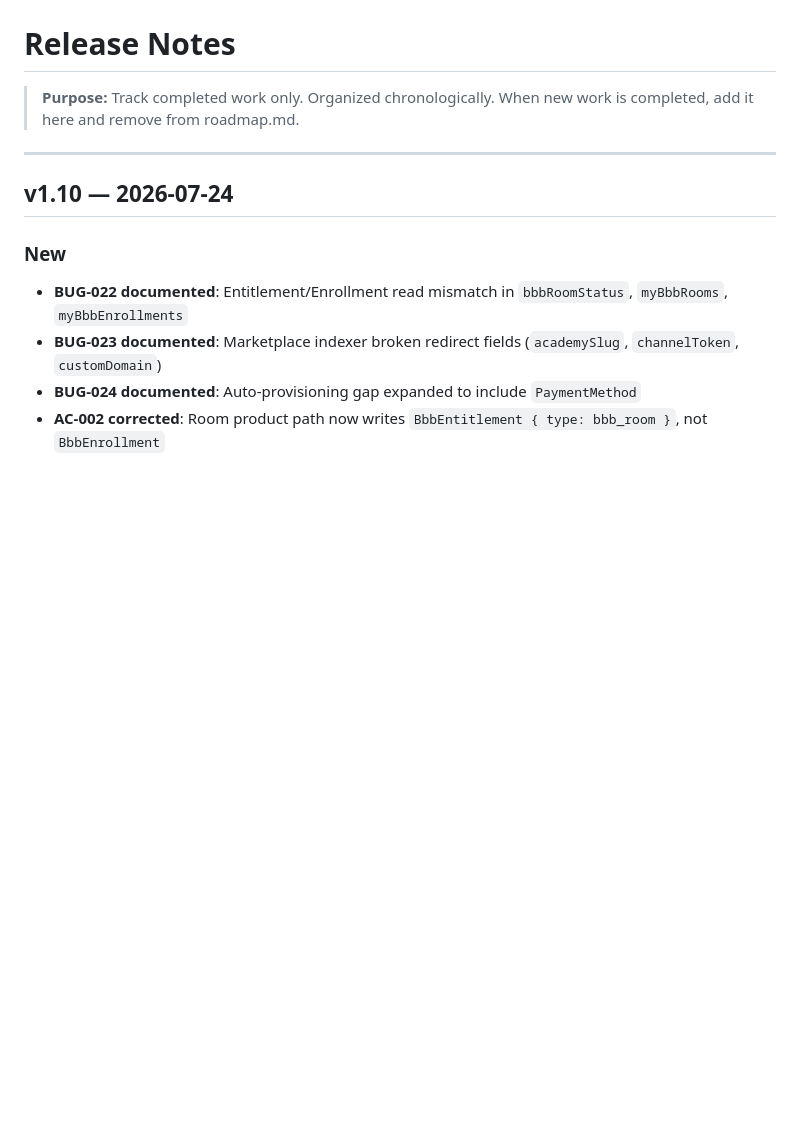
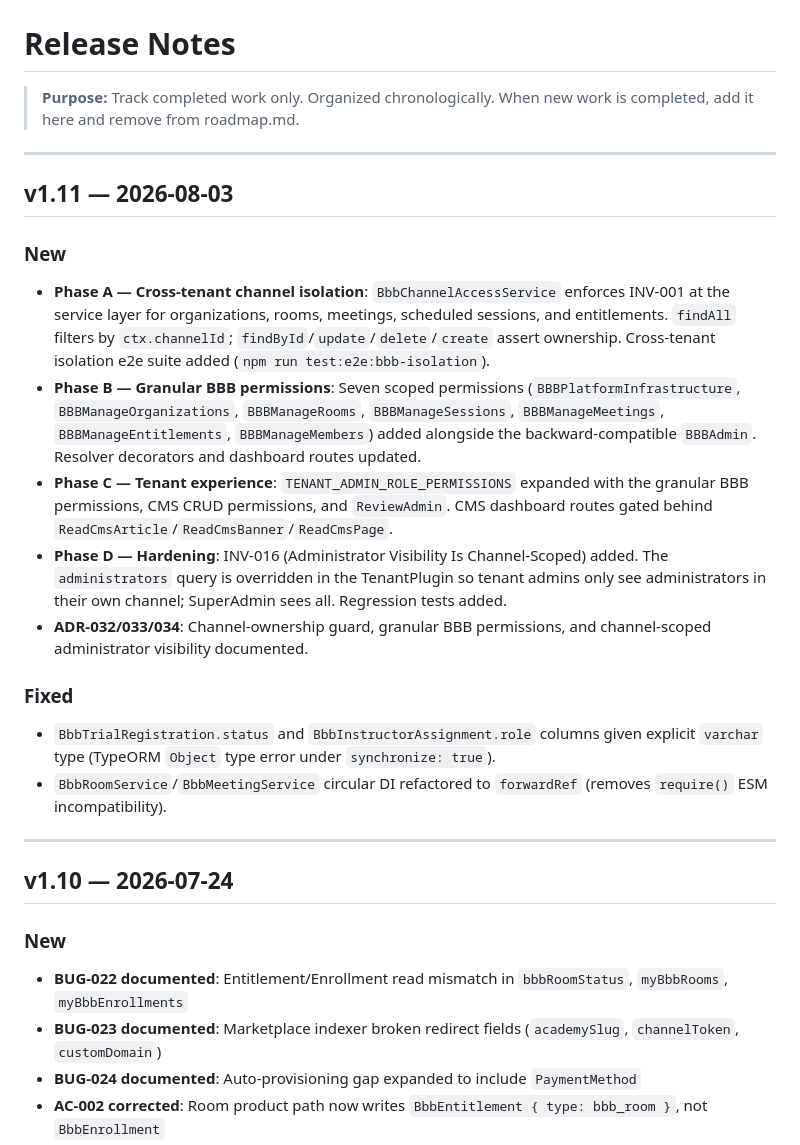
Before and after one commit to ashishkpaul/saa9vi.com, a Markdown page: docs/implementation/release-notes.md, the part around the change. GitHub-like rendering; blank space fills up the shorter version.

```diff
--- a/docs/implementation/release-notes.md
+++ b/docs/implementation/release-notes.md
@@ -1,6 +1,23 @@
 # Release Notes
 
 > **Purpose:** Track completed work only. Organized chronologically. When new work is completed, add it here and remove from roadmap.md.
+
+---
+
+## v1.11 — 2026-08-03
+
+### New
+
+- **Phase A — Cross-tenant channel isolation**: `BbbChannelAccessService` enforces INV-001 at the service layer for organizations, rooms, meetings, scheduled sessions, and entitlements. `findAll` filters by `ctx.channelId`; `findById`/`update`/`delete`/`create` assert ownership. Cross-tenant isolation e2e suite added (`npm run test:e2e:bbb-isolation`).
+- **Phase B — Granular BBB permissions**: Seven scoped permissions (`BBBPlatformInfrastructure`, `BBBManageOrganizations`, `BBBManageRooms`, `BBBManageSessions`, `BBBManageMeetings`, `BBBManageEntitlements`, `BBBManageMembers`) added alongside the backward-compatible `BBBAdmin`. Resolver decorators and dashboard routes updated.
+- **Phase C — Tenant experience**: `TENANT_ADMIN_ROLE_PERMISSIONS` expanded with the granular BBB permissions, CMS CRUD permissions, and `ReviewAdmin`. CMS dashboard routes gated behind `ReadCmsArticle`/`ReadCmsBanner`/`ReadCmsPage`.
+- **Phase D — Hardening**: INV-016 (Administrator Visibility Is Channel-Scoped) added. The `administrators` query is overridden in the TenantPlugin so tenant admins only see administrators in their own channel; SuperAdmin sees all. Regression tests added.
+- **ADR-032/033/034**: Channel-ownership guard, granular BBB permissions, and channel-scoped administrator visibility documented.
+
+### Fixed
+
+- `BbbTrialRegistration.status` and `BbbInstructorAssignment.role` columns given explicit `varchar` type (TypeORM `Object` type error under `synchronize: true`).
+- `BbbRoomService`/`BbbMeetingService` circular DI refactored to `forwardRef` (removes `require()` ESM incompatibility).
 
 ---
 
```
Also changed, not shown: docs/architecture/platform-adr.md (+61 -0 lines).
